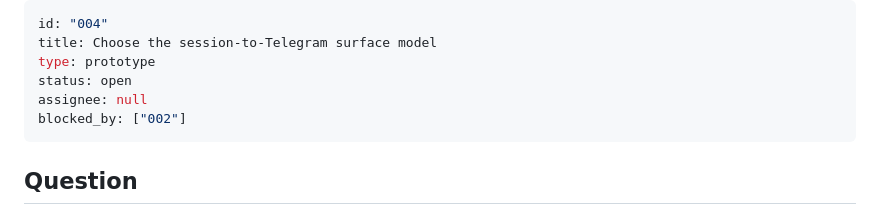
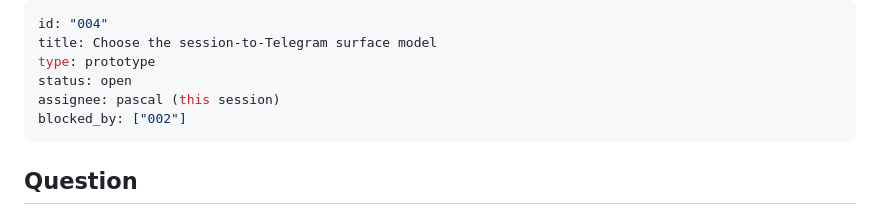
Before and after one commit to pmdroid/acpbot, a Markdown page: .wayfinder/tickets/004-session-surface-model.md, the part around the change. Rendered like a GitHub page.

Commit message:
Claim the surface model ticket
Co-Authored-By: Claude Opus 5 <noreply@anthropic.com>

```diff
--- a/.wayfinder/tickets/004-session-surface-model.md
+++ b/.wayfinder/tickets/004-session-surface-model.md
@@ -3,7 +3,7 @@ id: "004"
 title: Choose the session-to-Telegram surface model
 type: prototype
 status: open
-assignee: null
+assignee: pascal (this session)
 blocked_by: ["002"]
 ---
 
```
